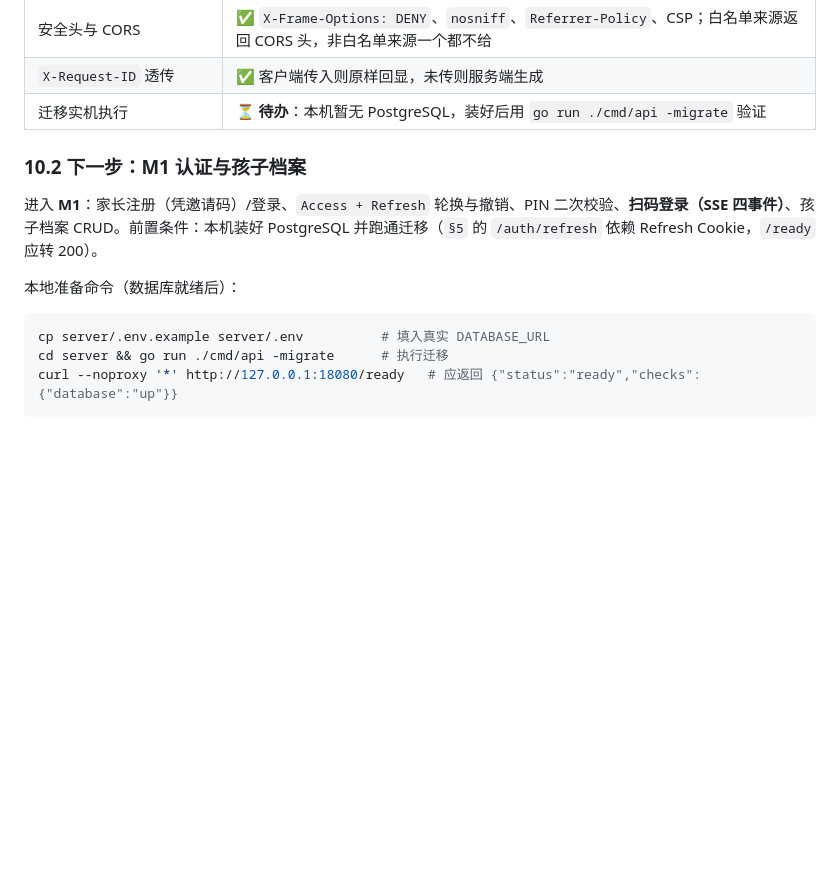
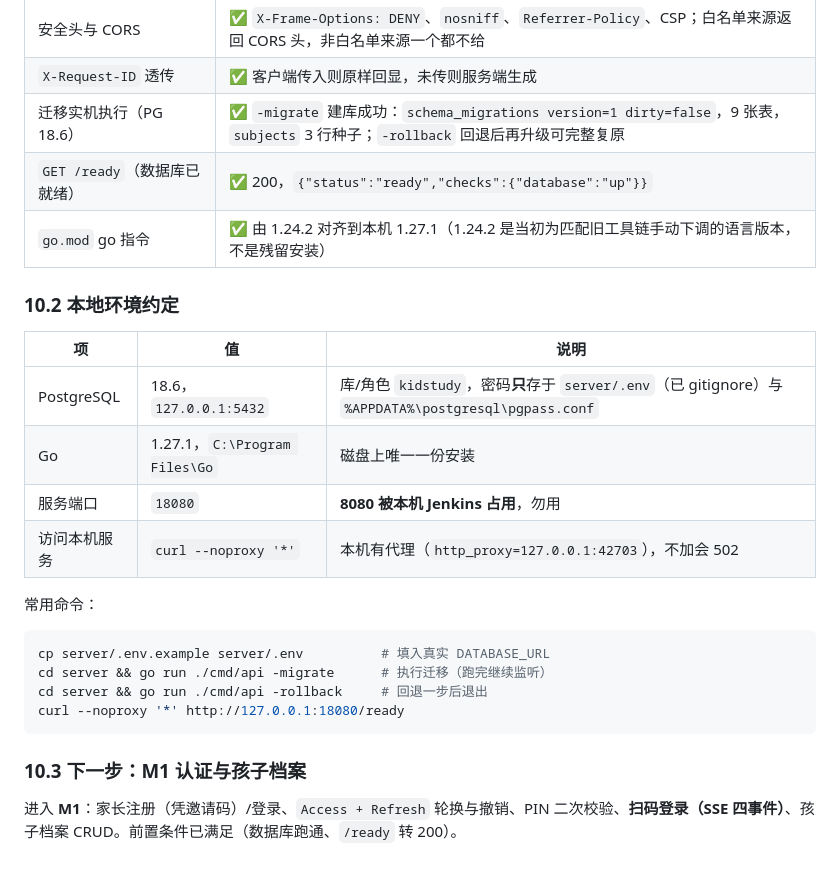
Before and after one commit to AIDoit-2026/KidStudy, a Markdown page: docs/开发设计文档.md, the part around the change. Drawn GitHub-style; blank space fills up the shorter version.

Commit message:
📝 docs: 记录迁移实机跑通与本地环境约定
PostgreSQL 18.6 就绪后补做 M0 遗留的迁移验证：-migrate 建库成功
（version=1 dirty=false、9 张表、subjects 3 行种子），-rollback 回退
再升级可完整复原，/ready 由 503 转 200。

同时把踩过的环境坑写成约定表：8080 被 Jenkins 占用改用 18080；
本机有代理导致 curl 必须加 --noproxy；数据库口令只在 server/.env 与
pgpass.conf 中，不进仓库也不进命令行。

````diff
--- a/docs/开发设计文档.md
+++ b/docs/开发设计文档.md
@@ -599,16 +599,28 @@ tools/*.py → var/raw, var/stories, var/beddy
 | 未知路由 / 错误方法 | ✅ 404 / 405，均为统一错误体，无纯文本页面 |
 | 安全头与 CORS | ✅ `X-Frame-Options: DENY`、`nosniff`、`Referrer-Policy`、CSP；白名单来源返回 CORS 头，非白名单来源一个都不给 |
 | `X-Request-ID` 透传 | ✅ 客户端传入则原样回显，未传则服务端生成 |
-| 迁移实机执行 | ⏳ **待办**：本机暂无 PostgreSQL，装好后用 `go run ./cmd/api -migrate` 验证 |
+| 迁移实机执行（PG 18.6） | ✅ `-migrate` 建库成功：`schema_migrations version=1 dirty=false`，9 张表，`subjects` 3 行种子；`-rollback` 回退后再升级可完整复原 |
+| `GET /ready`（数据库已就绪） | ✅ 200，`{"status":"ready","checks":{"database":"up"}}` |
+| `go.mod` go 指令 | ✅ 由 1.24.2 对齐到本机 1.27.1（1.24.2 是当初为匹配旧工具链手动下调的语言版本，不是残留安装） |
 
-### 10.2 下一步：M1 认证与孩子档案
+### 10.2 本地环境约定
 
-进入 **M1**：家长注册（凭邀请码）/登录、`Access + Refresh` 轮换与撤销、PIN 二次校验、**扫码登录（SSE 四事件）**、孩子档案 CRUD。前置条件：本机装好 PostgreSQL 并跑通迁移（`§5` 的 `/auth/refresh` 依赖 Refresh Cookie，`/ready` 应转 200）。
+| 项 | 值 | 说明 |
+| --- | --- | --- |
+| PostgreSQL | 18.6，`127.0.0.1:5432` | 库/角色 `kidstudy`，密码**只**存于 `server/.env`（已 gitignore）与 `%APPDATA%\postgresql\pgpass.conf` |
+| Go | 1.27.1，`C:\Program Files\Go` | 磁盘上唯一一份安装 |
+| 服务端口 | `18080` | **8080 被本机 Jenkins 占用**，勿用 |
+| 访问本机服务 | `curl --noproxy '*'` | 本机有代理（`http_proxy=127.0.0.1:42703`），不加会 502 |
 
-本地准备命令（数据库就绪后）：
+常用命令：
 
 ```bash
 cp server/.env.example server/.env          # 填入真实 DATABASE_URL
-cd server && go run ./cmd/api -migrate      # 执行迁移
-curl --noproxy '*' http://127.0.0.1:18080/ready   # 应返回 {"status":"ready","checks":{"database":"up"}}
+cd server && go run ./cmd/api -migrate      # 执行迁移（跑完继续监听）
+cd server && go run ./cmd/api -rollback     # 回退一步后退出
+curl --noproxy '*' http://127.0.0.1:18080/ready
 ```
+
+### 10.3 下一步：M1 认证与孩子档案
+
+进入 **M1**：家长注册（凭邀请码）/登录、`Access + Refresh` 轮换与撤销、PIN 二次校验、**扫码登录（SSE 四事件）**、孩子档案 CRUD。前置条件已满足（数据库跑通、`/ready` 转 200）。
````
